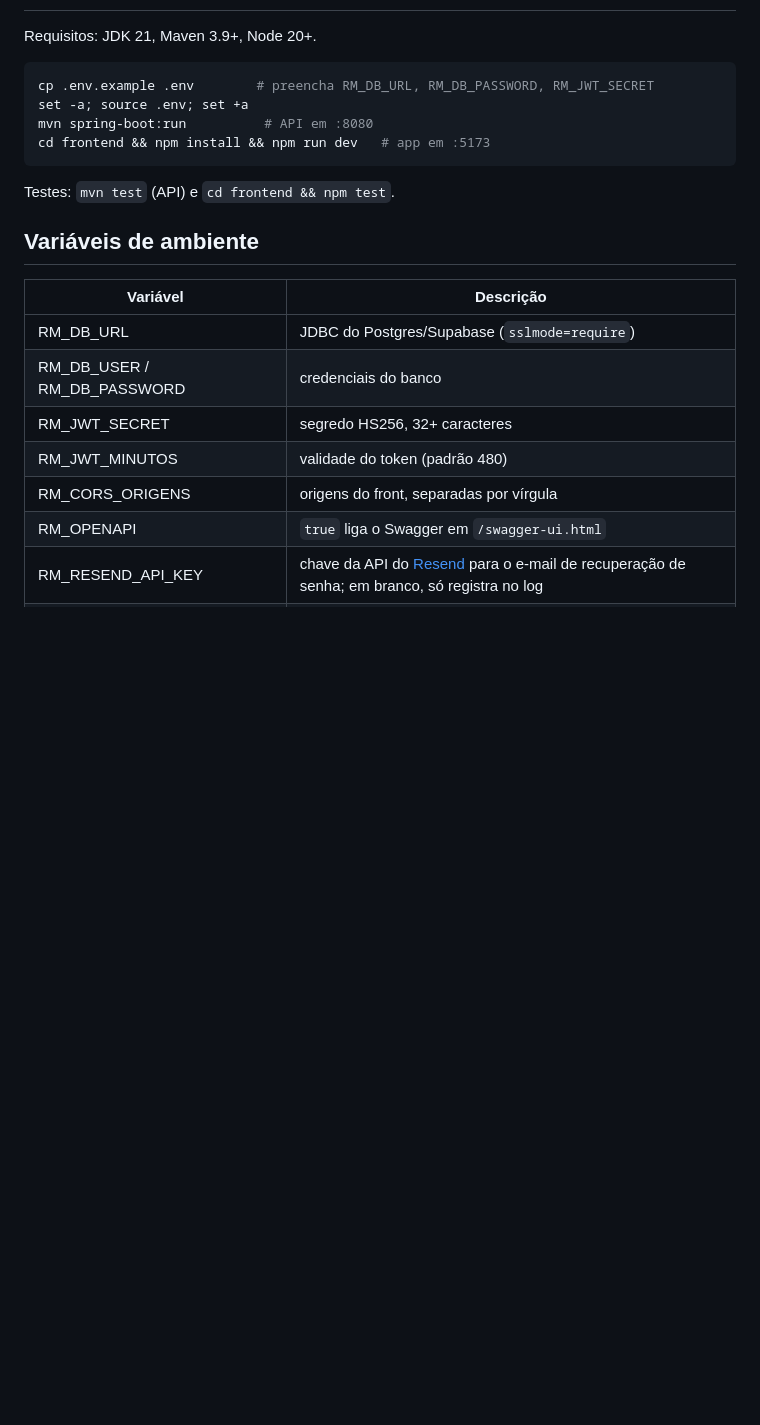
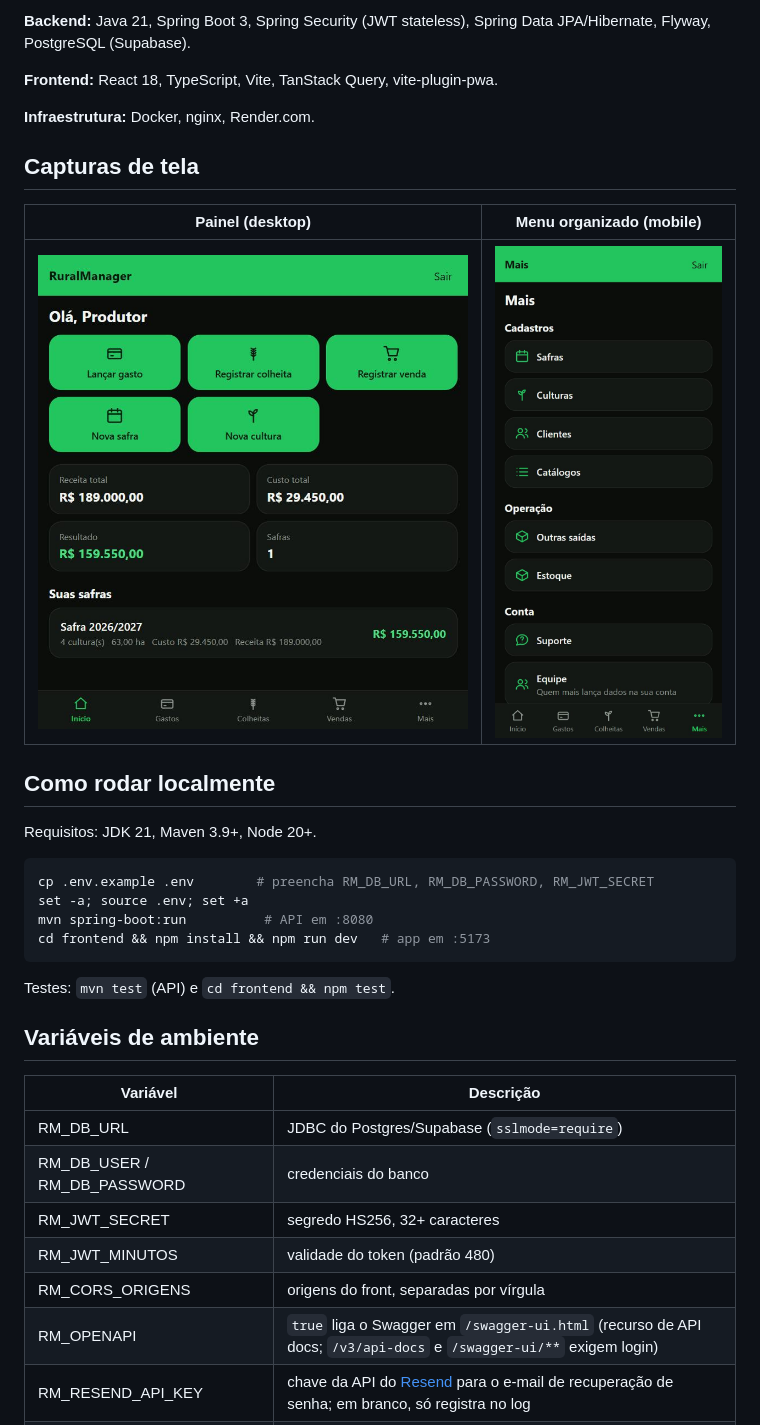
Before and after one commit to GeovanaBlasius/RuralManager, a Markdown page: README.md, the part around one of its changes. Drawn GitHub-style; pictures changed too: docs/screenshots/menu-mobile.jpg (added), docs/screenshots/painel-desktop.jpg (added); blank space fills up the shorter version.

````diff
--- a/README.md
+++ b/README.md
@@ -15,13 +36,30 @@ Dockerfile, docker-compose.yml, .env.example
+**Backend:** Java 21, Spring Boot 3, Spring Security (JWT stateless), Spring Data JPA/Hibernate, Flyway, PostgreSQL (Supabase).
+
+**Frontend:** React 18, TypeScript, Vite, TanStack Query, vite-plugin-pwa.
+
+**Infraestrutura:** Docker, nginx, Render.com.
+
+## Capturas de tela
+
+| Painel (desktop) | Menu organizado (mobile) |
+| --- | --- |
+| ![Painel](docs/screenshots/painel-desktop.jpg) | ![Menu](docs/screenshots/menu-mobile.jpg) |
+
+## Como rodar localmente
+
 Requisitos: JDK 21, Maven 3.9+, Node 20+.
+
 ```bash
 cp .env.example .env        # preencha RM_DB_URL, RM_DB_PASSWORD, RM_JWT_SECRET
 set -a; source .env; set +a
 mvn spring-boot:run          # API em :8080
 cd frontend && npm install && npm run dev   # app em :5173
 ```
+
 Testes: `mvn test` (API) e `cd frontend && npm test`.
 
 ## Variáveis de ambiente
+
 | Variável | Descrição |
 |---|---|
 | RM_DB_URL | JDBC do Postgres/Supabase (`sslmode=require`) |
@@ -29,7 +67,7 @@ Testes: `mvn test` (API) e `cd frontend && npm test`.
 | RM_JWT_SECRET | segredo HS256, 32+ caracteres |
 | RM_JWT_MINUTOS | validade do token (padrão 480) |
 | RM_CORS_ORIGENS | origens do front, separadas por vírgula |
-| RM_OPENAPI | `true` liga o Swagger em `/swagger-ui.html` |
+| RM_OPENAPI | `true` liga o Swagger em `/swagger-ui.html` (recurso de API docs; `/v3/api-docs` e `/swagger-ui/**` exigem login) |
 | RM_RESEND_API_KEY | chave da API do [Resend](https://resend.com) para o e-mail de recuperação de senha; em branco, só registra no log |
 | RM_EMAIL_REMETENTE | remetente dos e-mails, ex. `RuralManager <onboarding@resend.dev>` |
 | RM_ADMIN_EMAIL / RM_ADMIN_SENHA | cria o administrador inicial na subida (senha com 12+ caracteres); em branco, nenhum é criado |
````
Also changed, not shown: other parts of README.md (+42 -16 lines).
